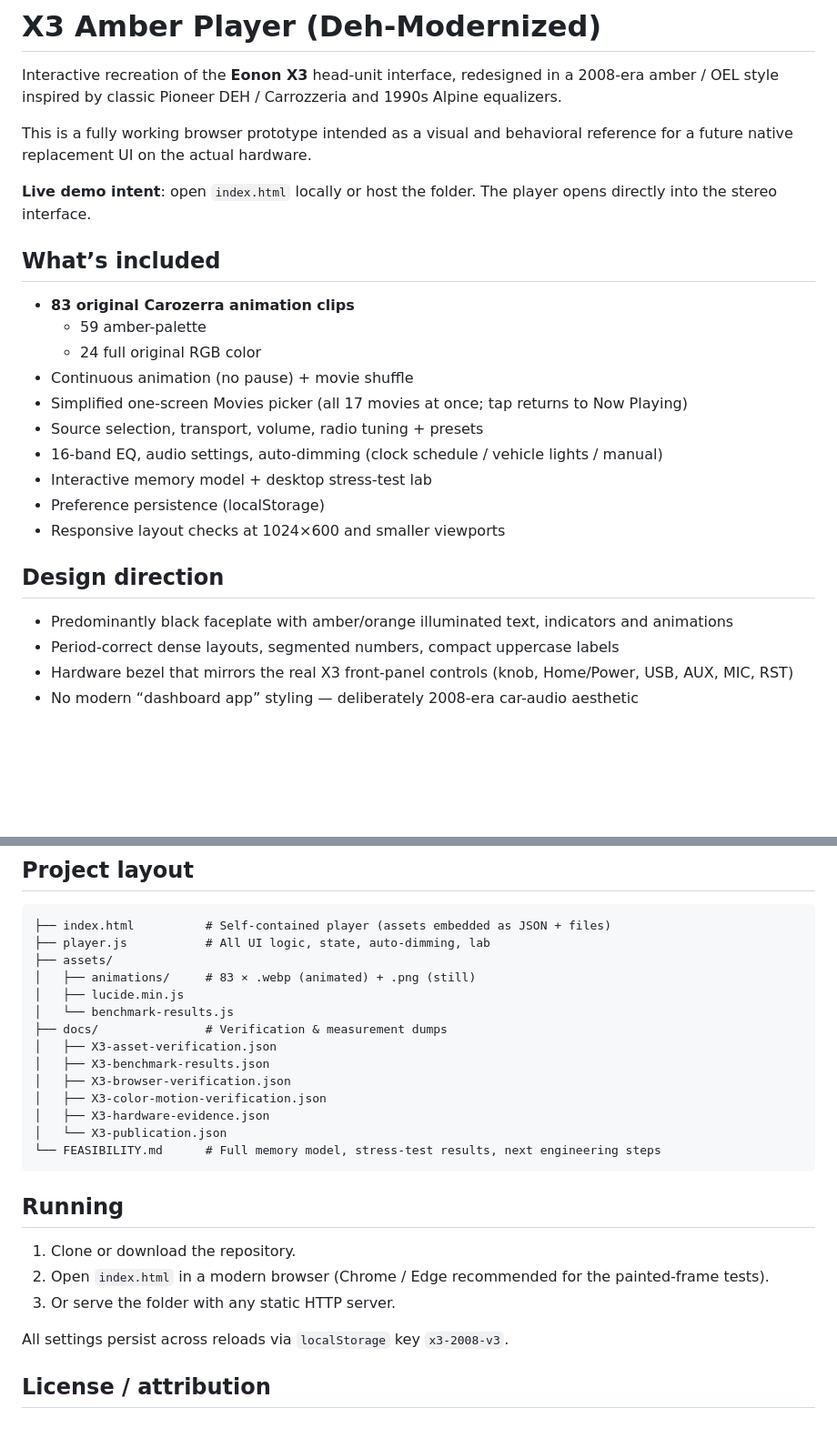
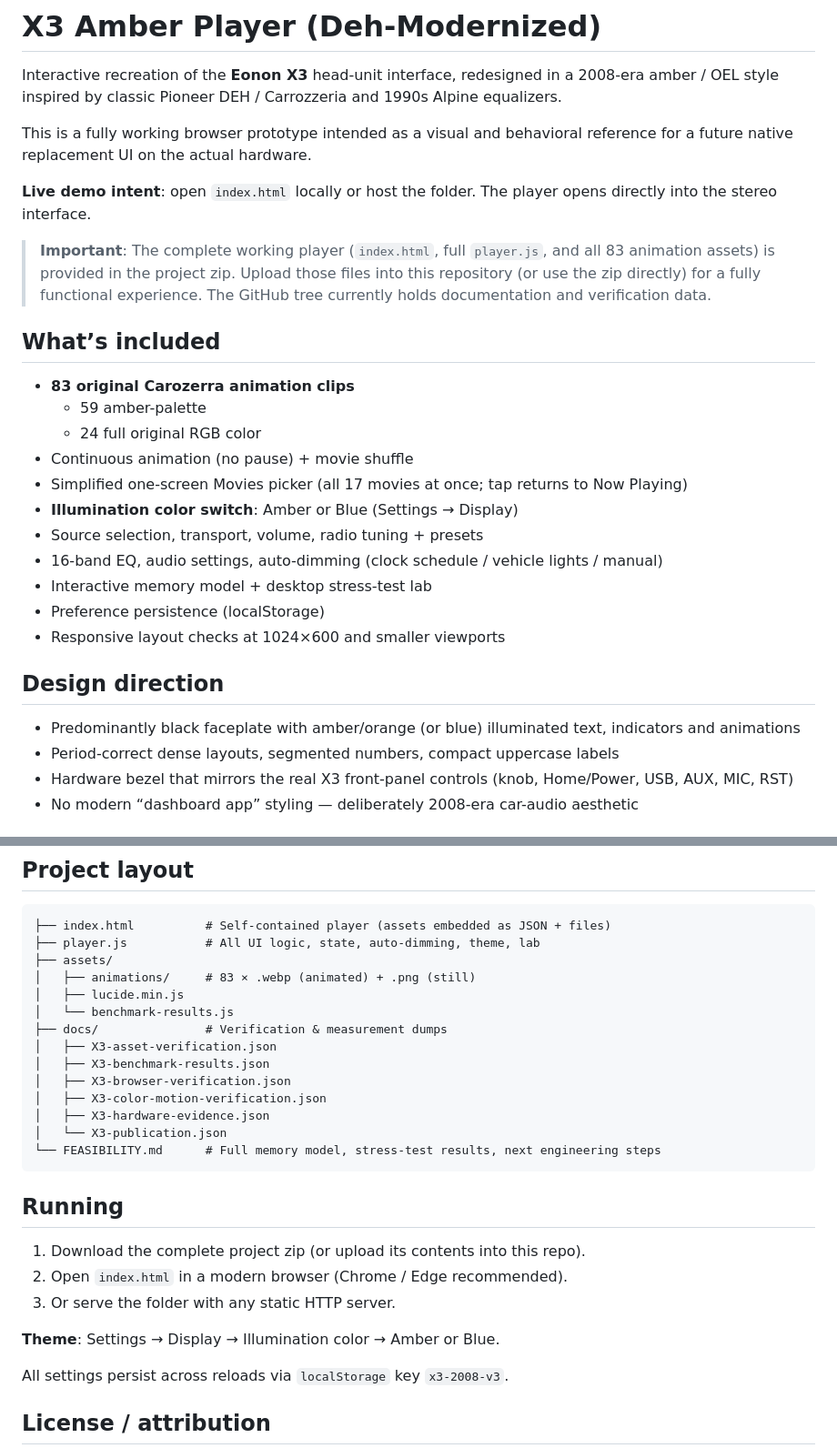
Before and after one commit to Oblivine/Deh-Modernized, a Markdown page: README.md, 2 parts joined by grey strips. Shown at 91% size. Drawn GitHub-style; blank space fills up the shorter version.

Commit message:
Update README: document Amber/Blue theme switch and note that complete player files come from the release zip

````diff
--- a/README.md
+++ b/README.md
@@ -6,6 +6,8 @@ This is a fully working browser prototype intended as a visual and behavioral re
 
 **Live demo intent**: open `index.html` locally or host the folder. The player opens directly into the stereo interface.
 
+> **Important**: The complete working player (`index.html`, full `player.js`, and all 83 animation assets) is provided in the project zip. Upload those files into this repository (or use the zip directly) for a fully functional experience. The GitHub tree currently holds documentation and verification data.
+
 ## What’s included
 
 - **83 original Carozerra animation clips**
@@ -13,6 +15,7 @@ This is a fully working browser prototype intended as a visual and behavioral re
   - 24 full original RGB color
 - Continuous animation (no pause) + movie shuffle
 - Simplified one-screen Movies picker (all 17 movies at once; tap returns to Now Playing)
+- **Illumination color switch**: Amber or Blue (Settings → Display)
 - Source selection, transport, volume, radio tuning + presets
 - 16-band EQ, audio settings, auto-dimming (clock schedule / vehicle lights / manual)
 - Interactive memory model + desktop stress-test lab
@@ -21,7 +24,7 @@ This is a fully working browser prototype intended as a visual and behavioral re
 
 ## Design direction
 
-- Predominantly black faceplate with amber/orange illuminated text, indicators and animations
+- Predominantly black faceplate with amber/orange (or blue) illuminated text, indicators and animations
 - Period-correct dense layouts, segmented numbers, compact uppercase labels
 - Hardware bezel that mirrors the real X3 front-panel controls (knob, Home/Power, USB, AUX, MIC, RST)
 - No modern “dashboard app” styling — deliberately 2008-era car-audio aesthetic
@@ -68,7 +71,7 @@ No exact SPHE8368-U board model appears in the examined QEMU Arm documentation.
 
 ```
 ├── index.html          # Self-contained player (assets embedded as JSON + files)
-├── player.js           # All UI logic, state, auto-dimming, lab
+├── player.js           # All UI logic, state, auto-dimming, theme, lab
 ├── assets/
 │   ├── animations/     # 83 × .webp (animated) + .png (still)
 │   ├── lucide.min.js
@@ -85,9 +88,11 @@ No exact SPHE8368-U board model appears in the examined QEMU Arm documentation.
 
 ## Running
 
-1. Clone or download the repository.
-2. Open `index.html` in a modern browser (Chrome / Edge recommended for the painted-frame tests).
+1. Download the complete project zip (or upload its contents into this repo).
+2. Open `index.html` in a modern browser (Chrome / Edge recommended).
 3. Or serve the folder with any static HTTP server.
+
+**Theme**: Settings → Display → Illumination color → Amber or Blue.
 
 All settings persist across reloads via `localStorage` key `x3-2008-v3`.
 
````
